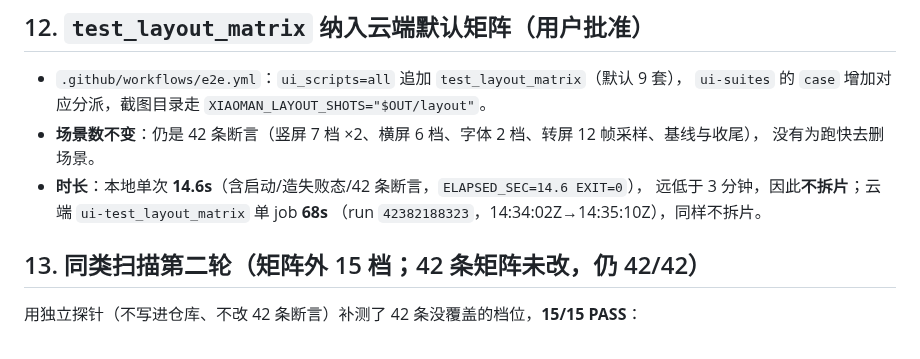
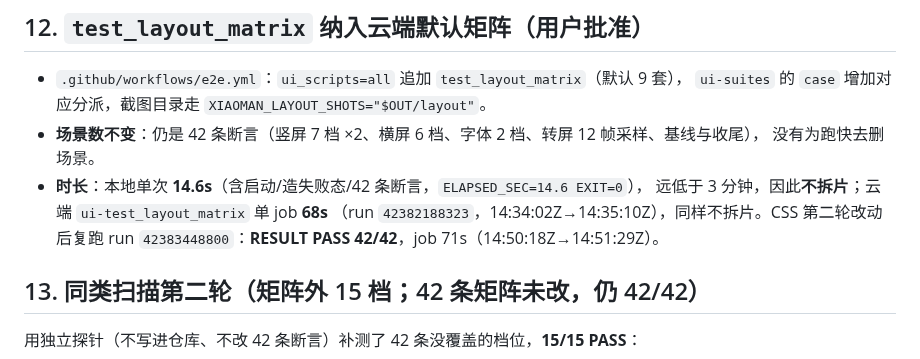
Before and after one commit to xx8888888-xh/xiaoman-treehole, a Markdown page: DECISIONS.md, the part around the change. Rendered like a GitHub page.

Commit message:
docs(ci): ui 矩阵 9 套成本与复跑数字；DECISIONS §12 补云端 42/42 证据

```diff
--- a/DECISIONS.md
+++ b/DECISIONS.md
@@ -238,7 +238,8 @@ localStorage、刷新后仍在。本地 50/50 PASS。
   没有为跑快去删场景。
 - **时长**：本地单次 **14.6s**（含启动/造失败态/42 条断言，`ELAPSED_SEC=14.6 EXIT=0`），
   远低于 3 分钟，因此**不拆片**；云端 `ui-test_layout_matrix` 单 job **68s**
-  （run `42382188323`，14:34:02Z→14:35:10Z），同样不拆片。
+  （run `42382188323`，14:34:02Z→14:35:10Z），同样不拆片。CSS 第二轮改动后复跑
+  run `42383448800`：**RESULT PASS 42/42**，job 71s（14:50:18Z→14:51:29Z）。
 
 ## 13. 同类扫描第二轮（矩阵外 15 档；42 条矩阵未改，仍 42/42）
 
```
Also changed, not shown: docs/ci-workflows.md (+4 -4 lines).
